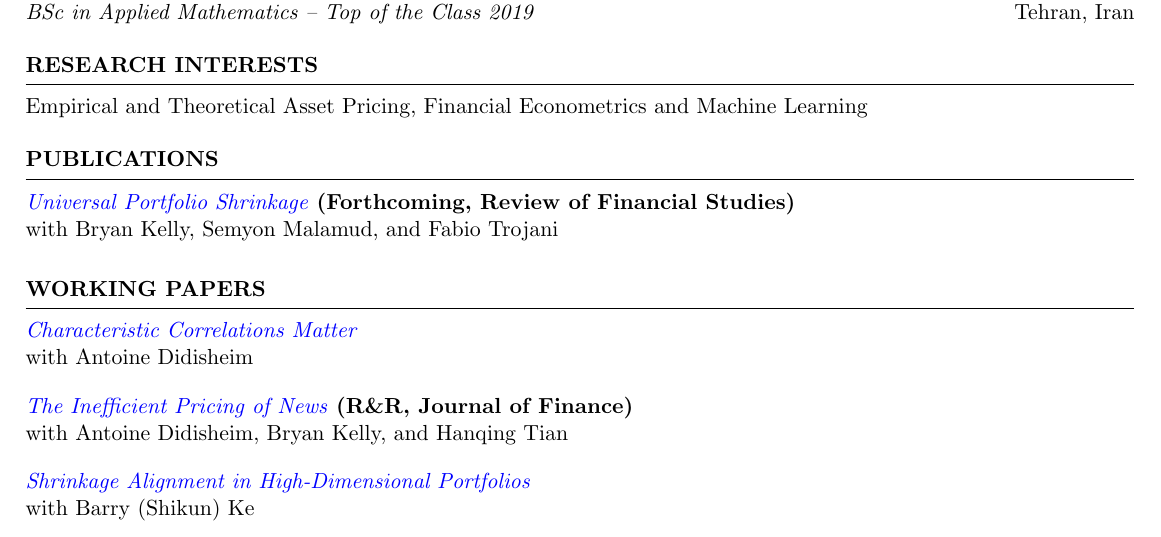
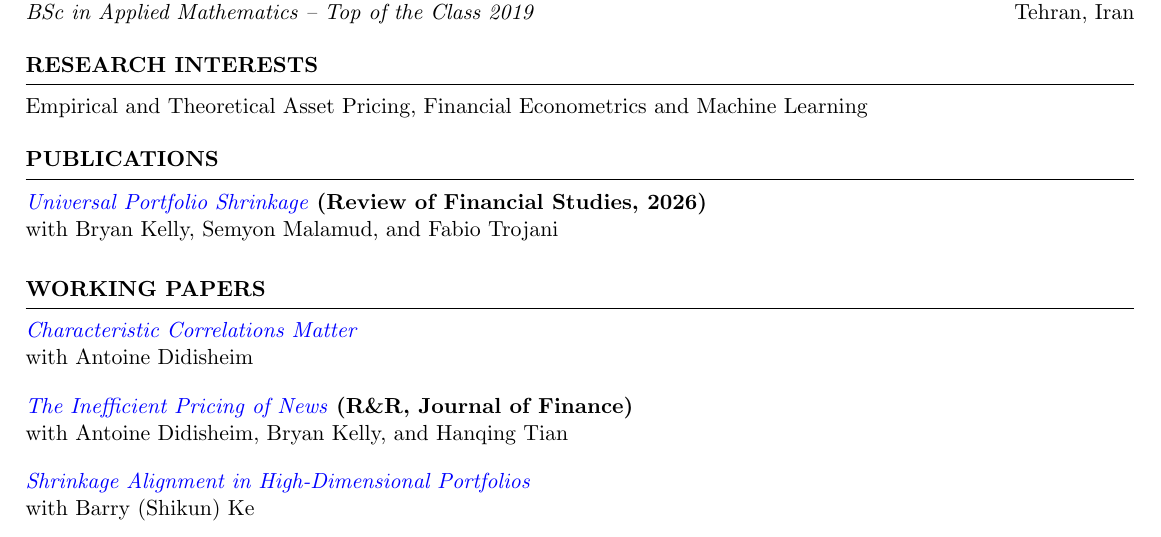
Before and after one commit to pourmohammadimohammad/pourmohammadimohammad.github.io, a LaTeX CV (assets/latex/My_CV.tex): part of page 1 of 2, cut so that both start at the same text. Compiled offline with pdfLaTeX.

Commit message:
Show Universal Portfolio Shrinkage as published in the CV
Match the website: Review of Financial Studies, 2026, with the title
linking to the DOI instead of SSRN.

Co-Authored-By: Claude Opus 5.5 <noreply@anthropic.com>

```diff
--- a/assets/latex/My_CV.tex
+++ b/assets/latex/My_CV.tex
@@ -37,7 +37,7 @@ Empirical and Theoretical Asset Pricing, Financial Econometrics and Machine Lear
 % PUBLICATIONS
 %----------------------------------------------------------------------------------------
 \begin{rSection}{Publications}
-\href{https://papers.ssrn.com/sol3/papers.cfm?abstract_id=4660670}{\textit{Universal Portfolio Shrinkage}} \textbf{(Forthcoming, Review of Financial Studies)} \\
+\href{https://doi.org/10.1093/rfs/hhag084}{\textit{Universal Portfolio Shrinkage}} \textbf{(Review of Financial Studies, 2026)} \\
 with Bryan Kelly, Semyon Malamud, and Fabio Trojani \\ [-0.9em]
 \end{rSection}
 
```
